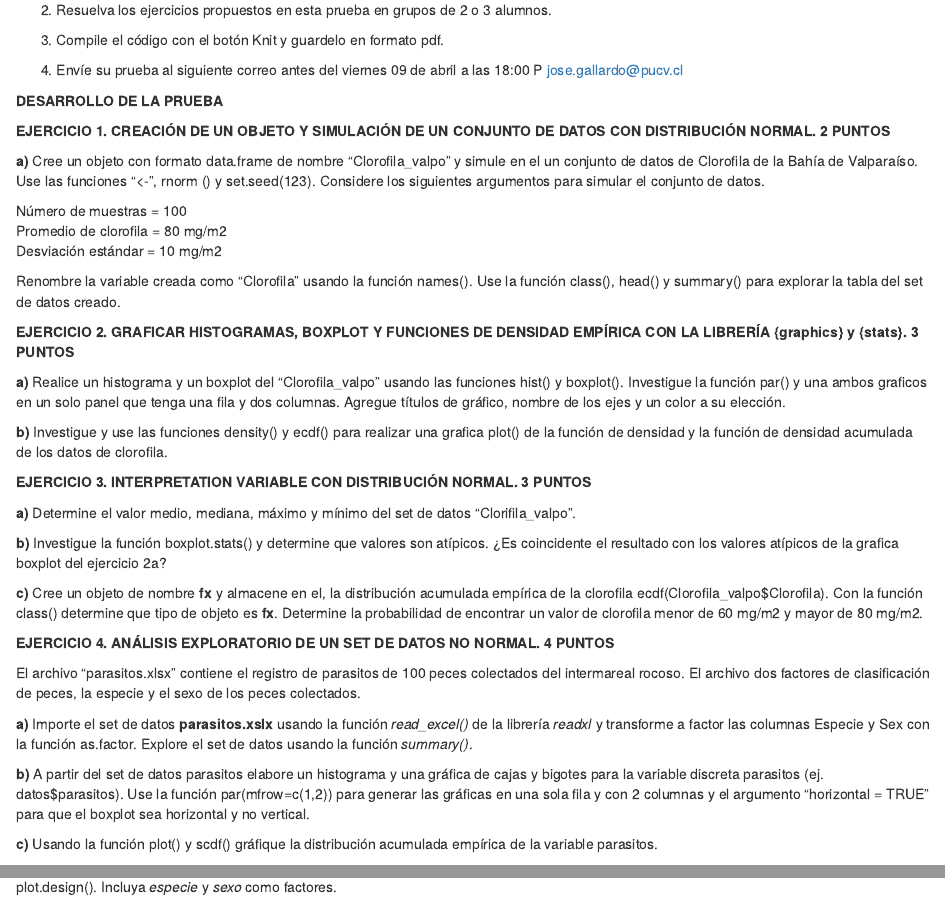
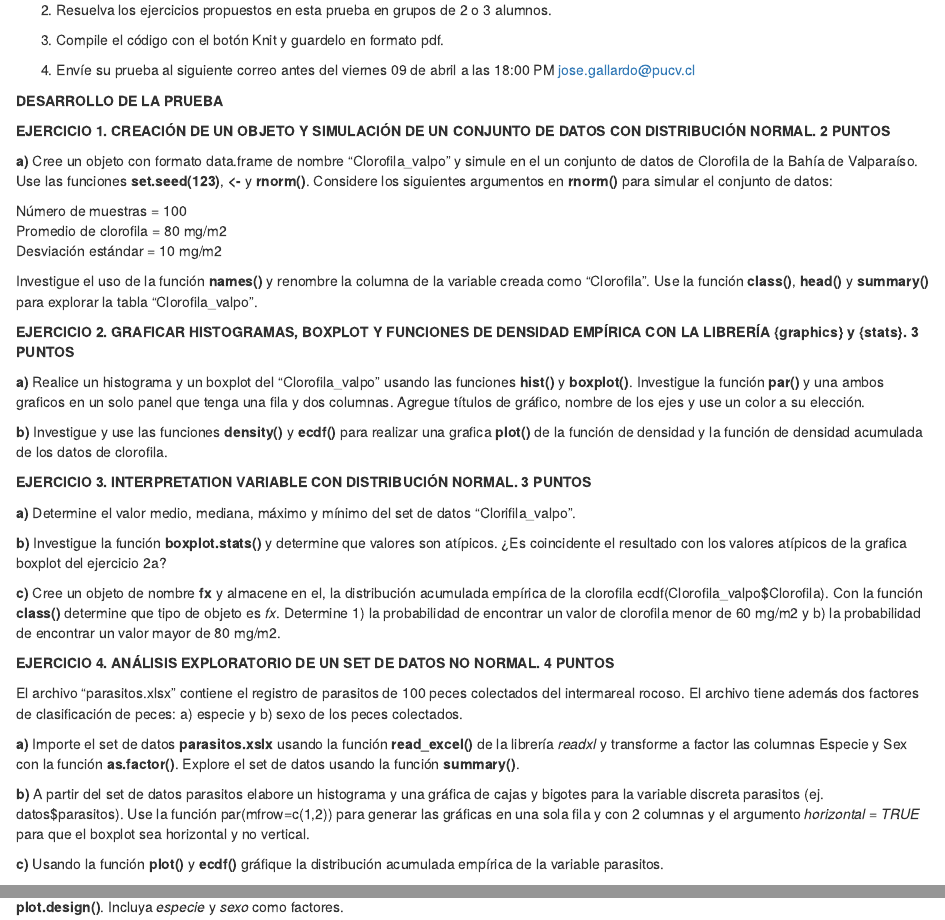
Before and after one commit to ValparaisoDataScience/2021_MetodosNoParametricos, an R Markdown document (Class_04/Prueba_1.Rmd): the page in a window 1100 px wide, from 300 px down, and a second part further down, joined at a grey line. The pictures show the output file Class_04/Prueba_1.html that the author committed with the source, opened offline.

Commit message:
Mejora redacción y formato.

```diff
--- a/Class_04/Prueba_1.Rmd
+++ b/Class_04/Prueba_1.Rmd
@@ -27,46 +27,46 @@ library(readxl)
 
 3) Compile el código con el botón Knit y guardelo en formato pdf.
 
-4) Envíe su prueba al siguiente correo antes del viernes 09 de abril a las 18:00 P <jose.gallardo@pucv.cl>
+4) Envíe su prueba al siguiente correo antes del viernes 09 de abril a las 18:00 PM <jose.gallardo@pucv.cl>
 
 **DESARROLLO DE LA PRUEBA**
 
 **EJERCICIO 1. CREACIÓN DE UN OBJETO Y SIMULACIÓN DE UN CONJUNTO DE DATOS CON DISTRIBUCIÓN NORMAL. 2 PUNTOS**
 
-**a)** Cree un objeto con formato data.frame de nombre “Clorofila_valpo” y simule en el un conjunto de datos de Clorofila de la Bahía de Valparaíso. Use las funciones "<-", rnorm () y set.seed(123). Considere los siguientes argumentos para simular el conjunto de datos.
+**a)** Cree un objeto con formato data.frame de nombre “Clorofila_valpo” y simule en el un conjunto de datos de Clorofila de la Bahía de Valparaíso. Use las funciones **set.seed(123)**, **<-** y **rnorm()**. Considere los siguientes argumentos en **rnorm()** para simular el conjunto de datos:
 
 Número de muestras = 100
 Promedio de clorofila = 80 mg/m2
 Desviación estándar = 10 mg/m2
 
-Renombre la variable creada como "Clorofila" usando la función names(). Use la función class(), head() y summary() para explorar la tabla del set de datos creado.
+Investigue el uso de la función **names()** y renombre la columna de la variable creada como "Clorofila". Use la función **class()**, **head()** y **summary()** para explorar la tabla "Clorofila_valpo".
 
 
 **EJERCICIO 2. GRAFICAR HISTOGRAMAS, BOXPLOT Y FUNCIONES DE DENSIDAD EMPÍRICA CON LA LIBRERÍA {graphics} y {stats}. 3 PUNTOS**
 
-**a)** Realice un histograma y un boxplot del “Clorofila_valpo” usando las funciones hist() y boxplot(). Investigue la función par() y una ambos graficos en un solo panel que tenga una fila y dos columnas. Agregue títulos de gráfico, nombre de los ejes y un color a su elección.
+**a)** Realice un histograma y un boxplot del “Clorofila_valpo” usando las funciones **hist()** y **boxplot()**. Investigue la función **par()** y una ambos graficos en un solo panel que tenga una fila y dos columnas. Agregue títulos de gráfico, nombre de los ejes y use un color a su elección.
 
-**b)**  Investigue y use las funciones density() y ecdf() para realizar una grafica plot() de la función de densidad y la función de densidad acumulada de los datos de clorofila.
+**b)**  Investigue y use las funciones **density()** y **ecdf()** para realizar una grafica **plot()** de la función de densidad y la función de densidad acumulada de los datos de clorofila.
 
 
 **EJERCICIO 3. INTERPRETATION VARIABLE CON DISTRIBUCIÓN NORMAL. 3 PUNTOS**
 
 **a)** Determine el valor medio, mediana, máximo y mínimo del set de datos "Clorifila_valpo".
 
-**b)** Investigue la función boxplot.stats() y determine que valores son atípicos. ¿Es coincidente el resultado con los valores atípicos de la grafica boxplot del ejercicio 2a?
+**b)** Investigue la función **boxplot.stats()** y determine que valores son atípicos. ¿Es coincidente el resultado con los valores atípicos de la grafica boxplot del ejercicio 2a?
 
 
-**c)** Cree un objeto de nombre **fx** y almacene en el, la distribución acumulada empírica de la clorofila ecdf(Clorofila_valpo$Clorofila). Con la función class() determine que tipo de objeto es **fx**. Determine la probabilidad de encontrar un valor de clorofila menor de 60 mg/m2 y mayor de 80 mg/m2.
+**c)** Cree un objeto de nombre **fx** y almacene en el, la distribución acumulada empírica de la clorofila ecdf(Clorofila_valpo$Clorofila). Con la función **class()** determine que tipo de objeto es *fx*. Determine 1) la probabilidad de encontrar un valor de clorofila menor de 60 mg/m2 y b) la probabilidad de encontrar un valor mayor de 80 mg/m2.
 
 
 **EJERCICIO 4. ANÁLISIS EXPLORATORIO DE UN SET DE DATOS NO NORMAL. 4 PUNTOS**
 
-El archivo "parasitos.xlsx" contiene el registro de parasitos de 100 peces colectados del intermareal rocoso. El archivo dos factores de clasificación de peces, la especie y el sexo de los peces colectados.
+El archivo "parasitos.xlsx" contiene el registro de parasitos de 100 peces colectados del intermareal rocoso. El archivo tiene además dos factores de clasificación de peces: a) especie y b) sexo de los peces colectados.
 
-**a)** Importe el set de datos **parasitos.xslx** usando la función *read_excel()* de la librería *readxl* y transforme a factor las columnas Especie y Sex con la función as.factor. Explore el set de datos usando la función *summary()*.
+**a)** Importe el set de datos **parasitos.xslx** usando la función **read_excel()** de la librería *readxl* y transforme a factor las columnas Especie y Sex con la función **as.factor()**. Explore el set de datos usando la función **summary()**.
 
-**b)** A partir del set de datos parasitos elabore un histograma y una gráfica de cajas y bigotes para la variable discreta parasitos (ej. datos$parasitos). Use la función par(mfrow=c(1,2)) para generar las gráficas en una sola fila y con 2 columnas y el argumento "horizontal = TRUE" para que el boxplot sea horizontal y no vertical.
+**b)** A partir del set de datos parasitos elabore un histograma y una gráfica de cajas y bigotes para la variable discreta parasitos (ej. datos$parasitos). Use la función par(mfrow=c(1,2)) para generar las gráficas en una sola fila y con 2 columnas y el argumento *horizontal = TRUE* para que el boxplot sea horizontal y no vertical.
 
-**c)** Usando la función plot() y scdf() gráfique la distribución acumulada empírica de la variable parasitos.
+**c)** Usando la función **plot()** y **ecdf()** gráfique la distribución acumulada empírica de la variable parasitos.
 
 
```
Also changed, not shown: Class_04/Prueba_1.html, Class_04/Prueba_1.Rmd (2 more changed lines).
